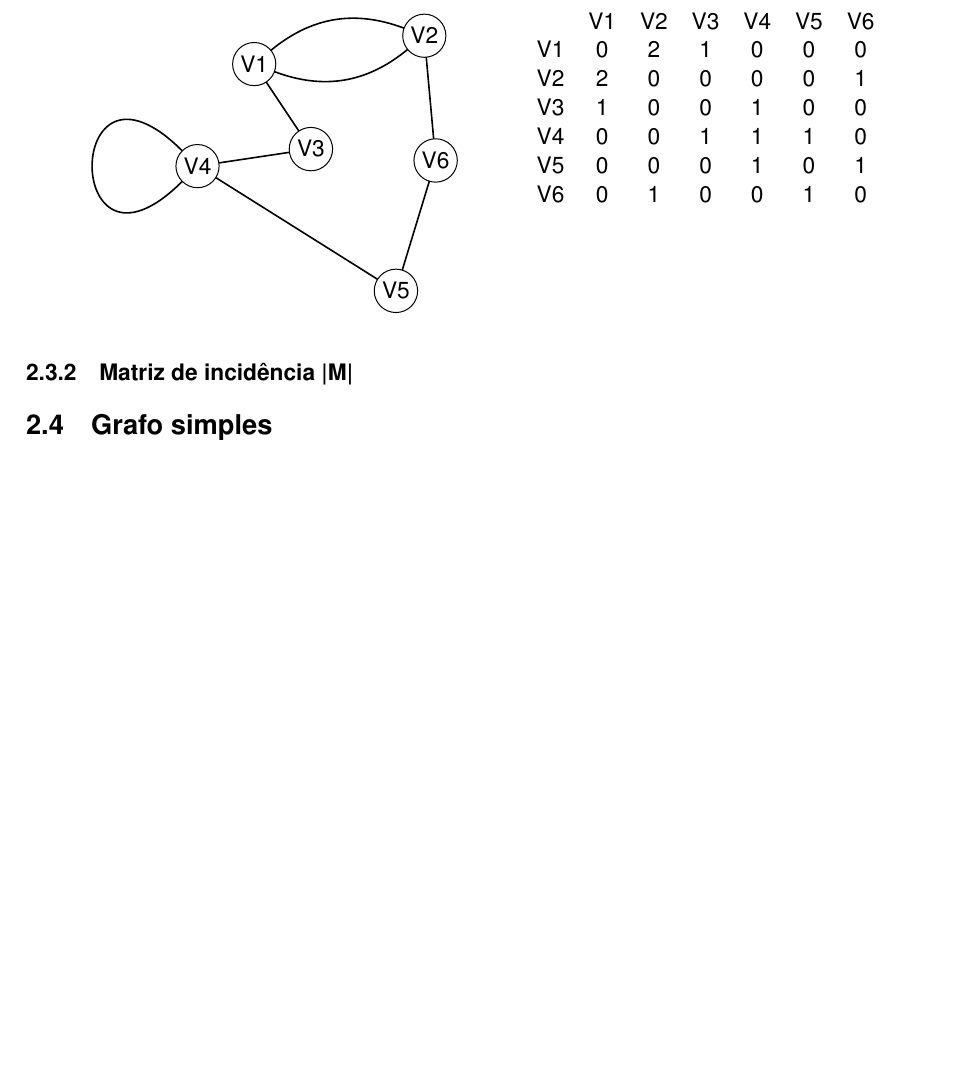
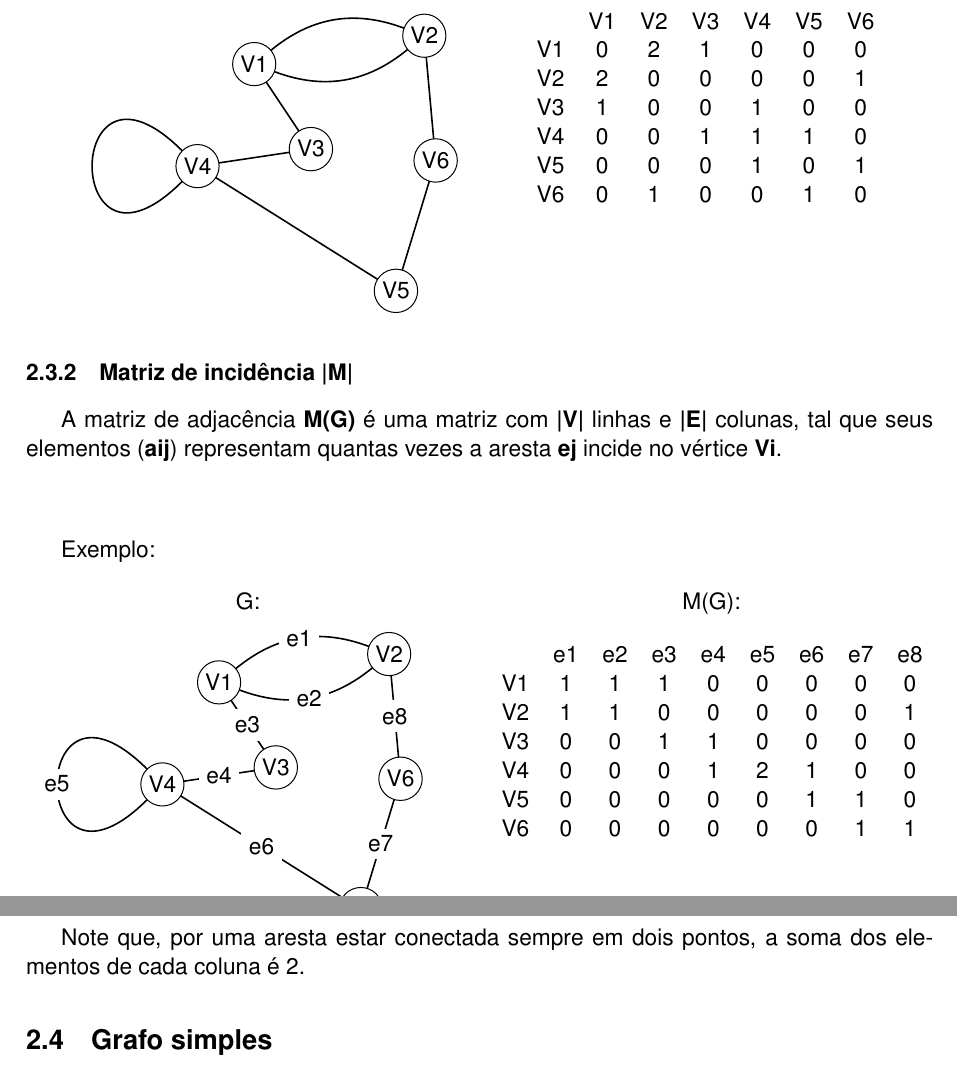
Before and after one commit to Guior/justbelieve, a LaTeX document (Latex/relatorio.tex): part of page 2 of 3 before the commit and two parts of pages 2 and 3 of 3 after it, the two joined at a grey line, cut so that both start at the same text, the shorter picture padded with empty space. Compiled offline with pdfLaTeX.

Commit message:
Adicionado explicação sobre matriz de incidência

```diff
--- a/Latex/relatorio.tex
+++ b/Latex/relatorio.tex
@@ -85,6 +85,55 @@ Pode se dizer, então, que um grafo pode ser representado como: \[ G = (N, M, \v
     \end{multicols}
 
 \subsubsection{Matriz de incidência |M|}
+
+    A matriz de adjacência \textbf{M(G)} é uma matriz com \textbf{|V|} linhas e \textbf{|E|} colunas, tal que seus elementos (\textbf{aij}) representam quantas vezes a aresta \textbf{ej} incide no vértice \textbf{Vi}.
+
+    \vspace{0.5in}
+
+    Exemplo:
+
+    \begin{multicols}{2}
+        \begin{center}
+        G:
+        \end{center}
+        \begin{tikzpicture}[scale=1]
+            \tikzset{LabelStyle/.style= {fill = white}}
+            \Vertex[x=1, y=4]{V1}
+            \Vertex[x=4, y=4.5]{V2}
+            \Vertex[x=2, y=2.5]{V3}
+            \Vertex[x=0, y=2.2]{V4}
+            \Vertex[x=3.5, y=0]{V5}
+            \Vertex[x=4.2, y=2.3]{V6}
+            \Edge[label=e3](V1)(V3)
+            \Edge[label=e4](V3)(V4)
+            \Edge[label=e6](V4)(V5)
+            \Edge[label=e7](V5)(V6)
+            \Edge[label=e8](V6)(V2)
+            \Loop[dist=3cm,dir=WE, style={thick,-}, label=e5](V4)
+            \tikzset{EdgeStyle/.append style = {bend right}}
+            \Edge[label=e1](V2)(V1)
+            \tikzset{EdgeStyle/.append style = {bend right}}
+            \Edge[label=e2](V1)(V2)
+        \end{tikzpicture}
+
+        \begin{center}
+        M(G):
+        \end{center}
+        \begin{tabular}{ccccccccc}
+            & e1 & e2 & e3 & e4 & e5 & e6 & e7 & e8 \\
+            V1 & 1  & 1  & 1  & 0  & 0  & 0  & 0  & 0  \\
+            V2 & 1  & 1  & 0  & 0  & 0  & 0  & 0  & 1  \\
+            V3 & 0  & 0  & 1  & 1  & 0  & 0  & 0  & 0  \\
+            V4 & 0  & 0  & 0  & 1  & 2  & 1  & 0  & 0  \\
+            V5 & 0  & 0  & 0  & 0  & 0  & 1  & 1  & 0  \\
+            V6 & 0  & 0  & 0  & 0  & 0  & 0  & 1  & 1
+        \end{tabular}
+    \end{multicols}
+
+    \vspace{0.5in}
+
+    Note que, por uma aresta estar conectada sempre em dois pontos, a soma dos elementos de cada coluna é 2.
+
 \subsection{Grafo simples}
 
 Um grafo é simples se não possui laços ou arestas múltiplas, logo, no exemplo de um grafo tendo $\textbf{V} = \{v1, v2, v3, v4\}$ e $\textbf{E} = \{e1, e2, e3, e4, e5\}$, sua matriz de adjacência \textbf{A} pode ser dada por:
```
